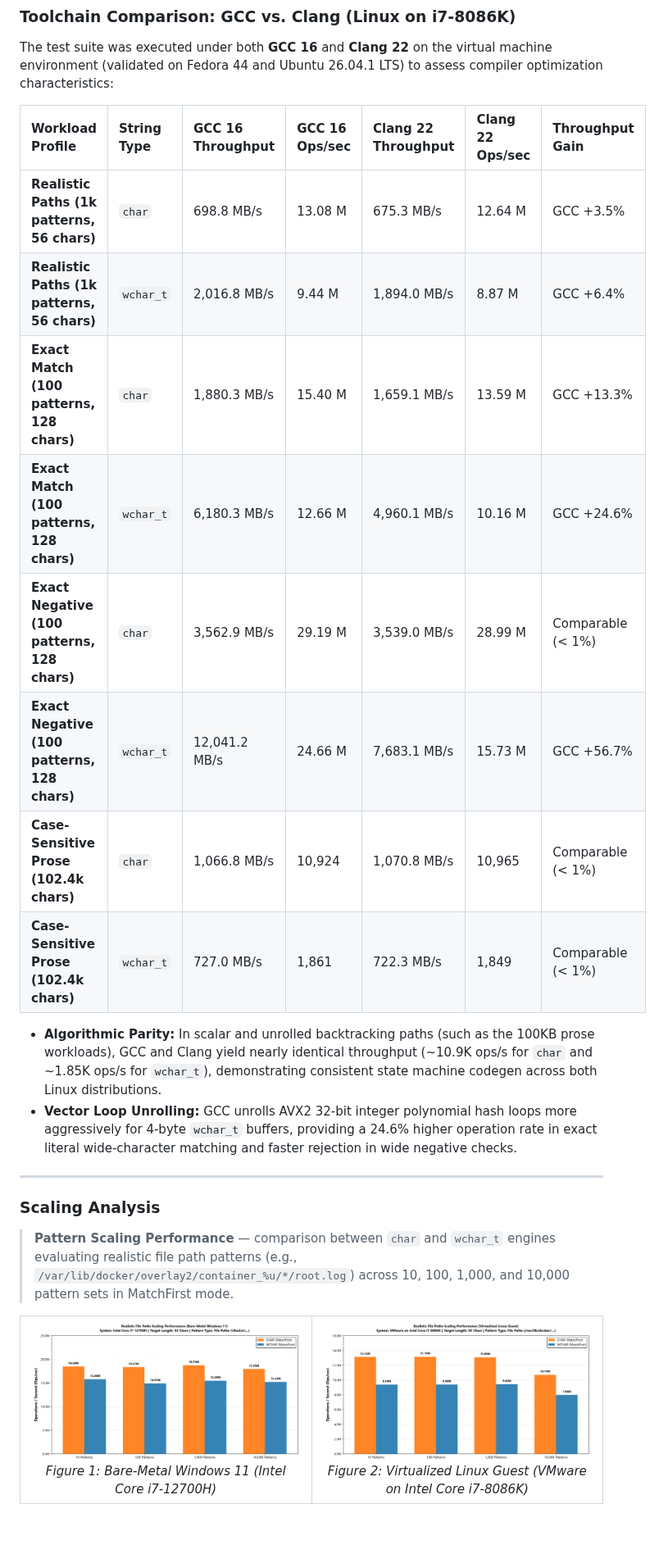
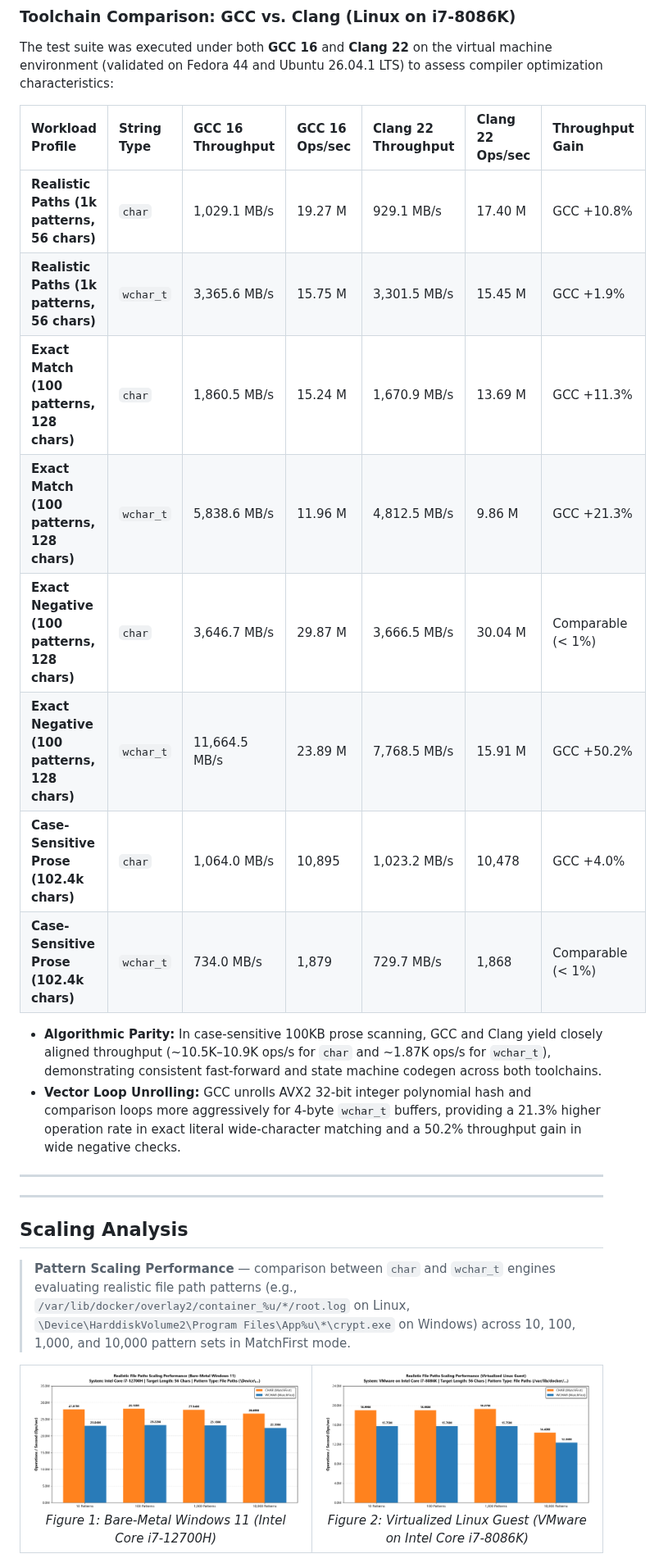
Before and after one commit to adanil-code/StringPatternMatch, a Markdown page: Readme.md, the part around one of its changes. Shown at 82% size. Rendered like a GitHub page; pictures changed too: assets/um_file_paths_scaling_12700H.png, assets/um_file_paths_scaling_vm_fedora.png; blank space fills up the shorter version.

Commit message:
Further optimization and performance improvements.

```diff
--- a/Readme.md
+++ b/Readme.md
@@ -449,23 +451,25 @@ The test suite was executed under both **GCC 16** and **Clang 22** on the virtua
 
 | Workload Profile | String Type | GCC 16 Throughput | GCC 16 Ops/sec | Clang 22 Throughput | Clang 22 Ops/sec | Throughput Gain |
 | :--- | :--- | :--- | :--- | :--- | :--- | :--- |
-| **Realistic Paths (1k patterns, 56 chars)** | `char` | 698.8 MB/s | 13.08 M | 675.3 MB/s | 12.64 M | GCC +3.5% |
-| **Realistic Paths (1k patterns, 56 chars)** | `wchar_t` | 2,016.8 MB/s | 9.44 M | 1,894.0 MB/s | 8.87 M | GCC +6.4% |
-| **Exact Match (100 patterns, 128 chars)** | `char` | 1,880.3 MB/s | 15.40 M | 1,659.1 MB/s | 13.59 M | GCC +13.3% |
-| **Exact Match (100 patterns, 128 chars)** | `wchar_t` | 6,180.3 MB/s | 12.66 M | 4,960.1 MB/s | 10.16 M | GCC +24.6% |
-| **Exact Negative (100 patterns, 128 chars)**| `char` | 3,562.9 MB/s | 29.19 M | 3,539.0 MB/s | 28.99 M | Comparable (< 1%) |
-| **Exact Negative (100 patterns, 128 chars)**| `wchar_t` | 12,041.2 MB/s| 24.66 M | 7,683.1 MB/s | 15.73 M | GCC +56.7% |
-| **Case-Sensitive Prose (102.4k chars)** | `char` | 1,066.8 MB/s | 10,924 | 1,070.8 MB/s | 10,965 | Comparable (< 1%) |
-| **Case-Sensitive Prose (102.4k chars)** | `wchar_t` | 727.0 MB/s | 1,861 | 722.3 MB/s | 1,849 | Comparable (< 1%) |
+| **Realistic Paths (1k patterns, 56 chars)** | `char` | 1,029.1 MB/s | 19.27 M | 929.1 MB/s | 17.40 M | GCC +10.8% |
+| **Realistic Paths (1k patterns, 56 chars)** | `wchar_t` | 3,365.6 MB/s | 15.75 M | 3,301.5 MB/s | 15.45 M | GCC +1.9% |
+| **Exact Match (100 patterns, 128 chars)** | `char` | 1,860.5 MB/s | 15.24 M | 1,670.9 MB/s | 13.69 M | GCC +11.3% |
+| **Exact Match (100 patterns, 128 chars)** | `wchar_t` | 5,838.6 MB/s | 11.96 M | 4,812.5 MB/s | 9.86 M | GCC +21.3% |
+| **Exact Negative (100 patterns, 128 chars)**| `char` | 3,646.7 MB/s | 29.87 M | 3,666.5 MB/s | 30.04 M | Comparable (< 1%) |
+| **Exact Negative (100 patterns, 128 chars)**| `wchar_t` | 11,664.5 MB/s| 23.89 M | 7,768.5 MB/s | 15.91 M | GCC +50.2% |
+| **Case-Sensitive Prose (102.4k chars)** | `char` | 1,064.0 MB/s | 10,895 | 1,023.2 MB/s | 10,478 | GCC +4.0% |
+| **Case-Sensitive Prose (102.4k chars)** | `wchar_t` | 734.0 MB/s | 1,879 | 729.7 MB/s | 1,868 | Comparable (< 1%) |
 
-* **Algorithmic Parity:** In scalar and unrolled backtracking paths (such as the 100KB prose workloads), GCC and Clang yield nearly identical throughput (~10.9K ops/s for `char` and ~1.85K ops/s for `wchar_t`), demonstrating consistent state machine codegen across both Linux distributions.
-* **Vector Loop Unrolling:** GCC unrolls AVX2 32-bit integer polynomial hash loops more aggressively for 4-byte `wchar_t` buffers, providing a 24.6% higher operation rate in exact literal wide-character matching and faster rejection in wide negative checks.
+* **Algorithmic Parity:** In case-sensitive 100KB prose scanning, GCC and Clang yield closely aligned throughput (~10.5K–10.9K ops/s for `char` and ~1.87K ops/s for `wchar_t`), demonstrating consistent fast-forward and state machine codegen across both toolchains.
+* **Vector Loop Unrolling:** GCC unrolls AVX2 32-bit integer polynomial hash and comparison loops more aggressively for 4-byte `wchar_t` buffers, providing a 21.3% higher operation rate in exact literal wide-character matching and a 50.2% throughput gain in wide negative checks.
 
 ---
 
-### Scaling Analysis
+---
 
-> **Pattern Scaling Performance** — comparison between `char` and `wchar_t` engines evaluating realistic file path patterns (e.g., `/var/lib/docker/overlay2/container_%u/*/root.log`) across 10, 100, 1,000, and 10,000 pattern sets in MatchFirst mode.
+## Scaling Analysis
+
+> **Pattern Scaling Performance** — comparison between `char` and `wchar_t` engines evaluating realistic file path patterns (e.g., `/var/lib/docker/overlay2/container_%u/*/root.log` on Linux, `\Device\HarddiskVolume2\Program Files\App%u\*\crypt.exe` on Windows) across 10, 100, 1,000, and 10,000 pattern sets in MatchFirst mode.
 
 <table border="0" cellspacing="0" cellpadding="0">
   <tr>
```
Also changed, not shown: other parts of Readme.md (+45 -43 lines), assets/um_exact_string_scaling_12700H.png, assets/um_exact_string_scaling_vm_fedora.png, 1 other file.
